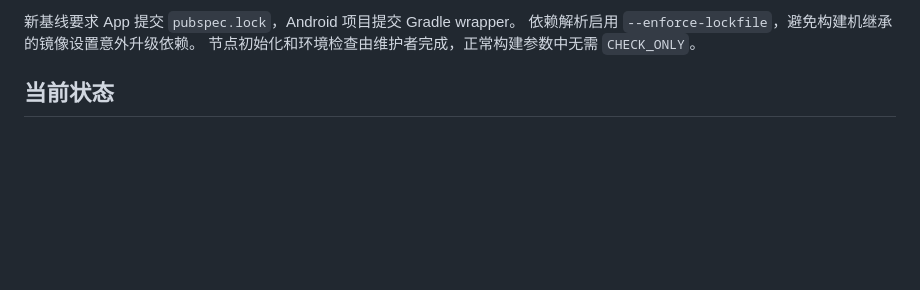
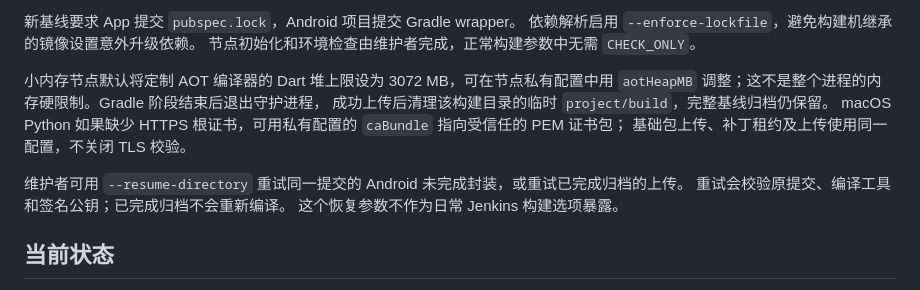
Before and after one commit to yjsf216/flutter-hotfix-runtime, a Markdown page: ci/README.md, the part around the change. Drawn GitHub-style; blank space fills up the shorter version.

Commit message:
docs(ci): document worker memory, TLS and upload recovery

```diff
--- a/ci/README.md
+++ b/ci/README.md
@@ -24,6 +24,16 @@
 新基线要求 App 提交 `pubspec.lock`，Android 项目提交 Gradle wrapper。
 依赖解析启用 `--enforce-lockfile`，避免构建机继承的镜像设置意外升级依赖。
 节点初始化和环境检查由维护者完成，正常构建参数中无需 `CHECK_ONLY`。
+
+小内存节点默认将定制 AOT 编译器的 Dart 堆上限设为 3072 MB，可在节点私有配置中用
+`aotHeapMB` 调整；这不是整个进程的内存硬限制。Gradle 阶段结束后退出守护进程，
+成功上传后清理该构建目录的临时 `project/build`，完整基线归档仍保留。
+macOS Python 如果缺少 HTTPS 根证书，可用私有配置的 `caBundle` 指向受信任的 PEM 证书包；
+基础包上传、补丁租约及上传使用同一配置，不关闭 TLS 校验。
+
+维护者可用 `--resume-directory` 重试同一提交的 Android 未完成封装，或重试已完成归档的上传。
+重试会校验原提交、编译工具和签名公钥；已完成归档不会重新编译。
+这个恢复参数不作为日常 Jenkins 构建选项暴露。
 
 ## 当前状态
 
```
